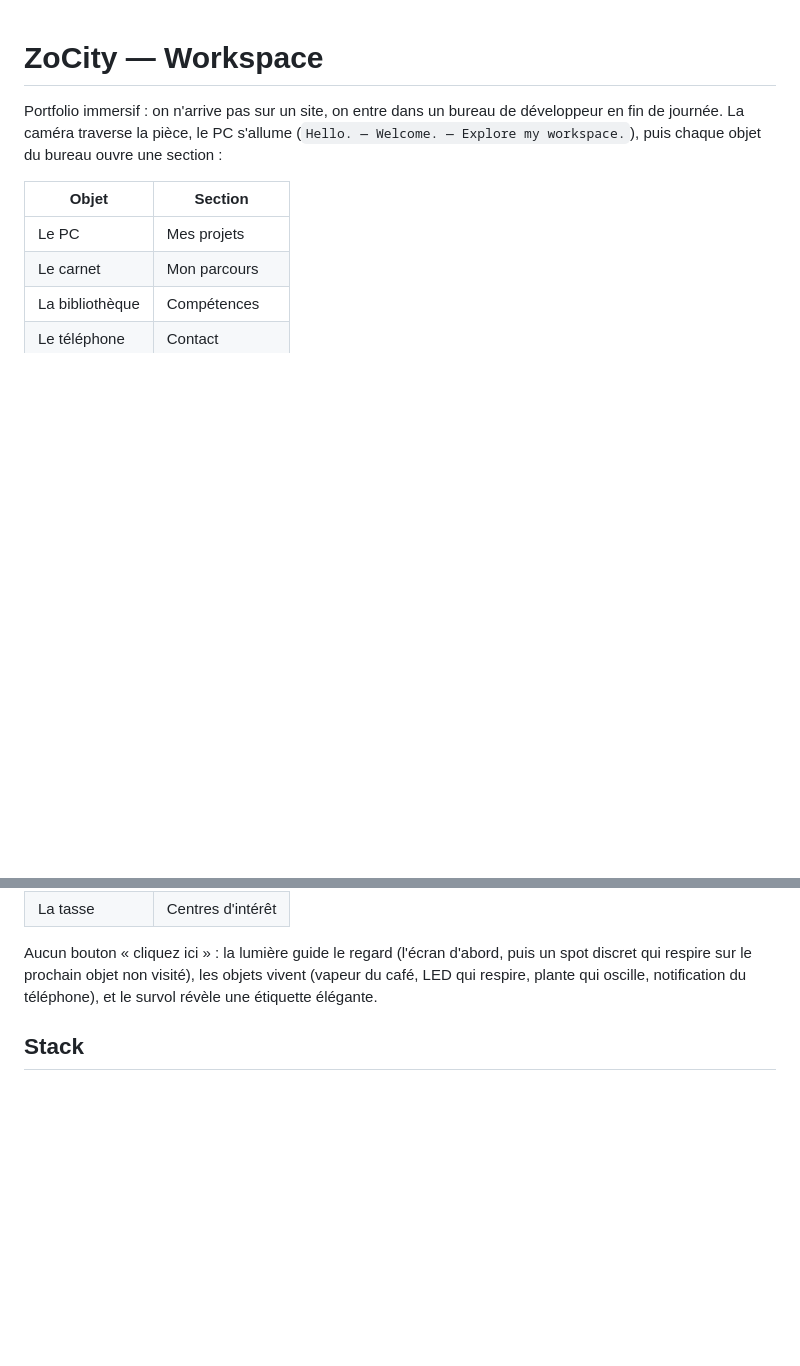
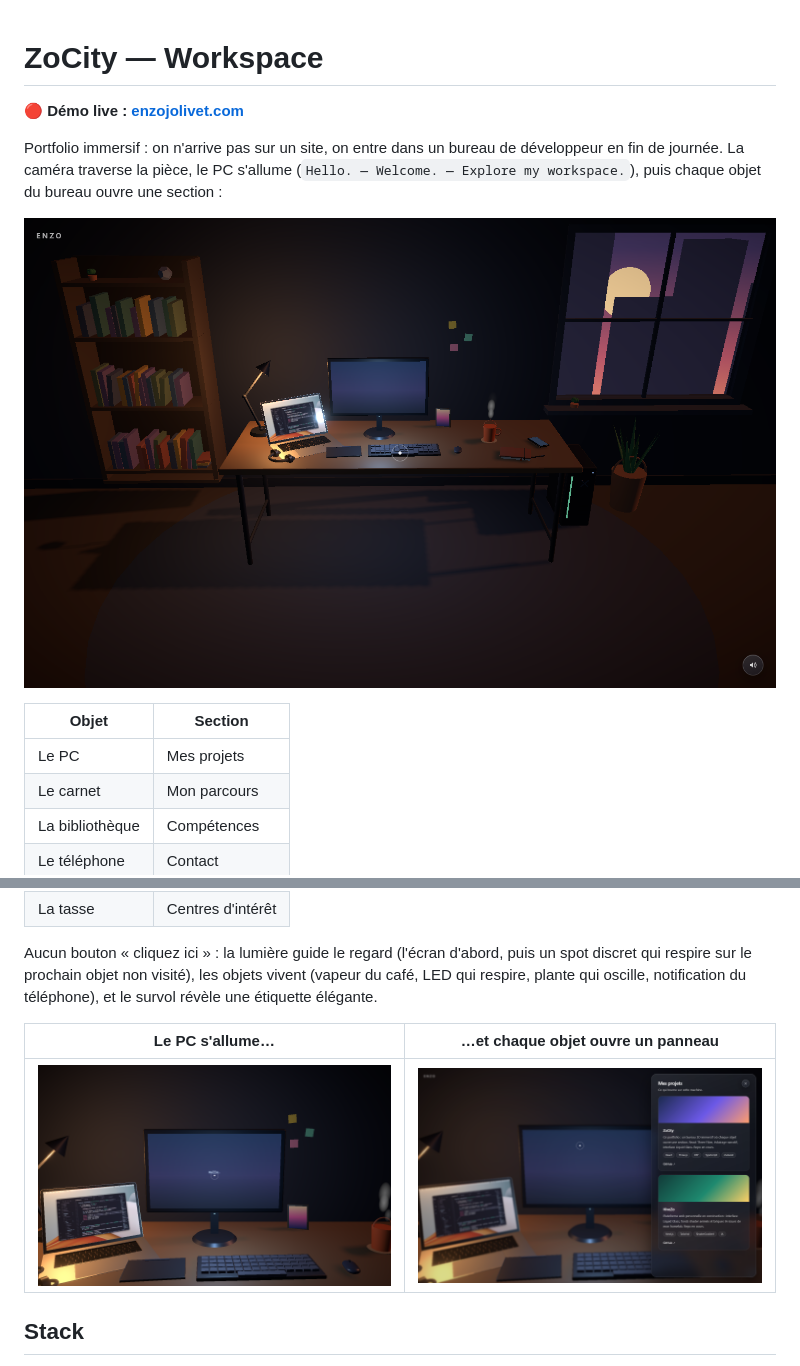
Before and after one commit to Enzojol/ZoCity, a Markdown page: README.md, 2 parts joined by grey strips. Rendered like a GitHub page; pictures changed too: docs/screenshots/desk-boot.png (added), docs/screenshots/desk-hero.png (added), docs/screenshots/desk-projects.png (added); blank space fills up the shorter version.

Commit message:
docs: README enrichi — démo live, captures du bureau et des panneaux

```diff
--- a/README.md
+++ b/README.md
@@ -1,9 +1,13 @@
 # ZoCity — Workspace
+
+**🔴 Démo live : [enzojolivet.com](https://enzojolivet.com)**
 
 Portfolio immersif : on n'arrive pas sur un site, on entre dans un bureau de
 développeur en fin de journée. La caméra traverse la pièce, le PC s'allume
 (`Hello. — Welcome. — Explore my workspace.`), puis chaque objet du bureau
 ouvre une section :
+
+![Le bureau en fin de journée — la lumière guide le regard](docs/screenshots/desk-hero.png)
 
 | Objet           | Section           |
 | --------------- | ----------------- |
@@ -18,6 +22,10 @@ Aucun bouton « cliquez ici » : la lumière guide le regard (l'écran d'abord,
 puis un spot discret qui respire sur le prochain objet non visité), les objets
 vivent (vapeur du café, LED qui respire, plante qui oscille, notification du
 téléphone), et le survol révèle une étiquette élégante.
+
+| Le PC s'allume…                                | …et chaque objet ouvre un panneau                       |
+| ---------------------------------------------- | ------------------------------------------------------- |
+| ![Boot du PC](docs/screenshots/desk-boot.png) | ![Panneau projets](docs/screenshots/desk-projects.png) |
 
 ## Stack
 
```
